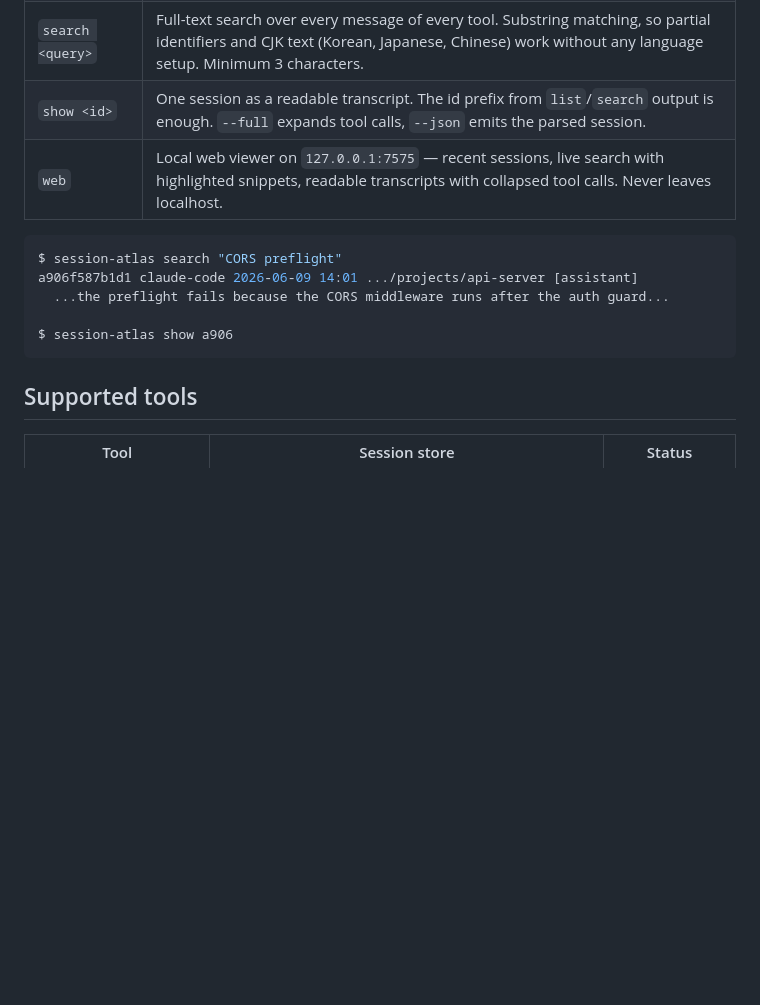
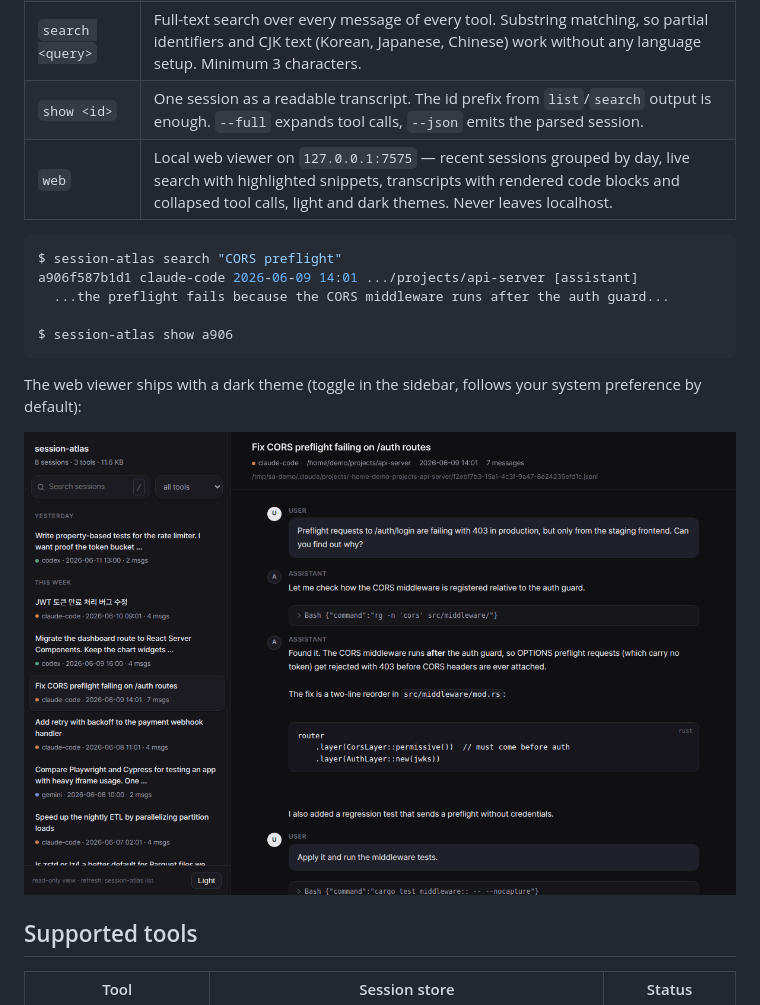
Before and after one commit to youdie006/sessionwiki, a Markdown page: README.md, the part around the change printed below. GitHub-like rendering; pictures changed too: docs/web-dark.png (added); blank space fills up the shorter version.

````diff
--- a/README.md
+++ b/README.md
@@ -62,7 +62,7 @@ GB). After that, updates are incremental and take seconds.
 | `list` | Recent sessions across all tools in one timeline. `--tool codex`, `--project api`, `-n 50`, `--all` (include subagent transcripts). |
 | `search <query>` | Full-text search over every message of every tool. Substring matching, so partial identifiers and CJK text (Korean, Japanese, Chinese) work without any language setup. Minimum 3 characters. |
 | `show <id>` | One session as a readable transcript. The id prefix from `list`/`search` output is enough. `--full` expands tool calls, `--json` emits the parsed session. |
-| `web` | Local web viewer on `127.0.0.1:7575` &mdash; recent sessions, live search with highlighted snippets, readable transcripts with collapsed tool calls. Never leaves localhost. |
+| `web` | Local web viewer on `127.0.0.1:7575` &mdash; recent sessions grouped by day, live search with highlighted snippets, transcripts with rendered code blocks and collapsed tool calls, light and dark themes. Never leaves localhost. |
 
 ```console
 $ session-atlas search "CORS preflight"
@@ -71,6 +71,13 @@ a906f587b1d1 claude-code 2026-06-09 14:01 .../projects/api-server [assistant]
 
 $ session-atlas show a906
 ```
+
+The web viewer ships with a dark theme (toggle in the sidebar, follows your
+system preference by default):
+
+<p align="center">
+  <img src="docs/web-dark.png" width="760" alt="The same transcript in the dark theme">
+</p>
 
 ## Supported tools
 
````
Also changed, not shown: other parts of README.md (+1 -1 lines), docs/web-browse.png (deleted), docs/web-search.png, 2 other files.
